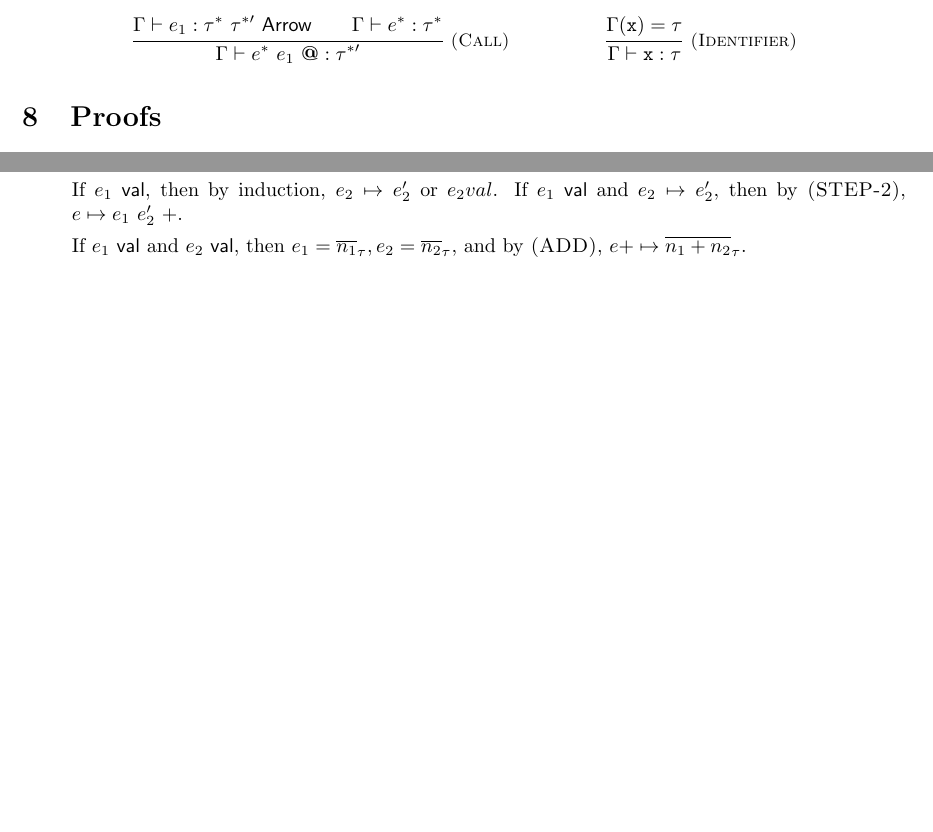
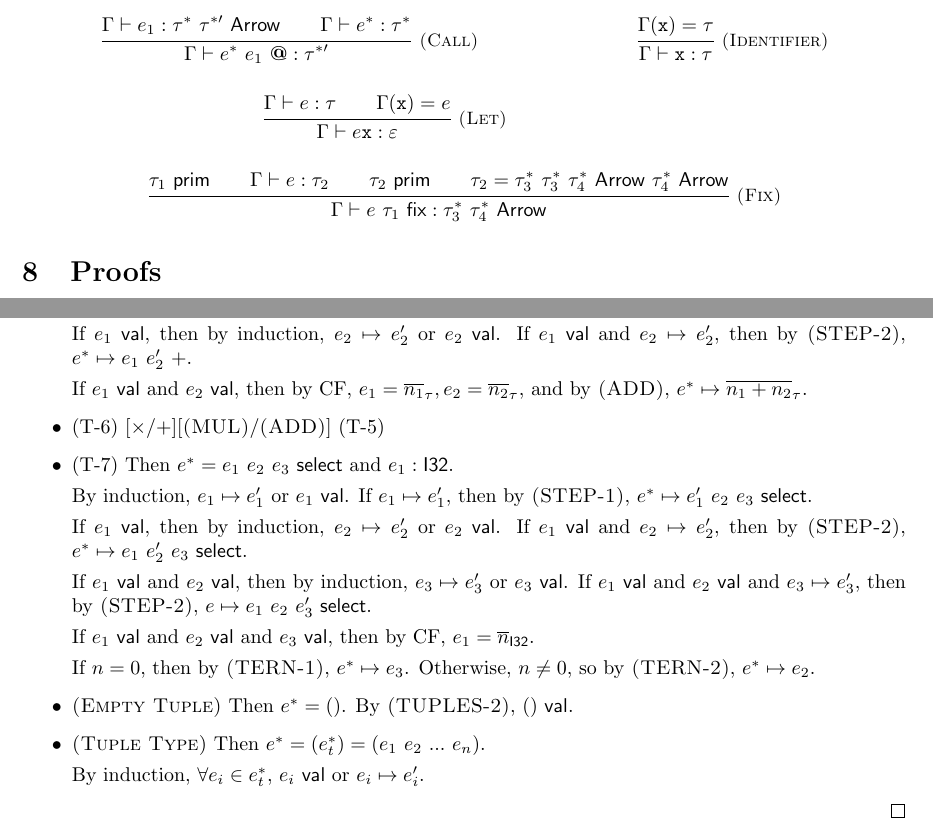
Before and after one commit to dvtate/PLT-coursework, a LaTeX paper (project/paper.tex): two parts of page 8 of 8 before the commit and two parts of page 8 of 9 after it, joined at a grey line, cut so that both start at the same text, the shorter picture padded with empty space. Compiled offline with pdfLaTeX.

Commit message:
fix some rules, remove sum types

```diff
--- a/project/paper.tex
+++ b/project/paper.tex
@@ -504,15 +510,25 @@ This is why we needed the step judgement :sweatsmile:
              m \val }
             {\typed{\ctx}{m}{\kwArrow{(\tau^*)}{\kwType{(v^*~ m~ \textbf{@})}}}}
 
-        \Rule{Call}
+        \and \Rule{Call}
             {\typed{\ctx}{e_1}{\kwArrow{\tau^*}{\tau^{*\prime}}}
                 \\ \typed{\ctx}{e^*}{\tau^*}}
             {\typed{\ctx}{e^*~ e_1~ \textbf{@}}{\tau^{*\prime}}}
 
-        \Rule{Identifier}
+        \and \Rule{Identifier}
             {\ctx(\kwid{x}) = \tau}
             {\typed{\ctx}{\kwid{x}}{\tau}}
+        \and \Rule{Let}
+            {\typed{\ctx}{e}{\tau}
+                \\ \ctx(\kwid{x}) = e}
+            {\typed{\ctx}{e \kwid{x}}{\varepsilon}}
 
+        \and \Rule{Fix}
+            {\tau_1 \prim
+                \\ \typed{\ctx}{e}{\tau_2}
+                \\ \tau_2 \prim
+                \\ \tau_2 = \kwArrow{\tau^*_3 ~ \kwArrow{\tau^*_3}{\tau^*_4}}{\tau^*_4}}
+            {\typed{\ctx}{\kwfix{e}{\tau_1}}{\kwArrow{\tau^*_3}{\tau^*_4}}}
     \end{mathpar}
 }
 
@@ -531,11 +547,43 @@ If $\etyped{e^*}{\tau^*}$ then either $e^*\step e^{*\prime}$ or $e_i \val~ \fora
 
-            By induction, $e_1 \step e_1'$ or $e_1 val$.
-            If $e_1 \step e_1'$, then by \Rulename{STEP-1}, $e \step e_1'~ e_2~ +$.
+            By induction, $e_1 \step e_1'$ or $e_1 \val$.
+            If $e_1 \step e_1'$, then by \Rulename{STEP-1}, $e^* \step e_1'~ e_2~ +$.
 
-            If $e_1 \val$, then by induction, $e_2 \step e_2'$ or $e_2 val$.
-            If $e_1 \val$ and $e_2 \step e_2'$, then by \Rulename{STEP-2}, $e \step e_1~ e_2'~ +$.
+            If $e_1 \val$, then by induction, $e_2 \step e_2'$ or $e_2 \val$.
+            If $e_1 \val$ and $e_2 \step e_2'$, then by \Rulename{STEP-2}, $e^* \step e_1~ e_2'~ +$.
 
-            If $e_1 \val$ and $e_2 \val$, then $e_1 = \kwnumlit{n_1}{\tau}, e_2 = \kwnumlit{n_2}{\tau}$, and by \Rulename{ADD}, $e+ \step \kwnumlit{n_1 + n_2}{\tau}$.
+            If $e_1 \val$ and $e_2 \val$, then by CF, $e_1 = \kwnumlit{n_1}{\tau}, e_2 = \kwnumlit{n_2}{\tau}$, and by \Rulename{ADD}, $e^* \step \kwnumlit{n_1 + n_2}{\tau}$.
+
+        \item (T-6)
+            $[\times / +][\Rulename{MUL} / \Rulename{ADD}]$ (T-5)
+
+        \item (T-7)
+            Then $e^* = \kwtern{e_1}{e_2}{e_3}$ and $\etyped{e_1}{\kwInt}$. %and $\etyped{e_2}{\tau}$ and $\etyped{e_3}{\tau}$ for some $\tau$.
+
+            By induction, $e_1 \step e_1'$ or $e_1 \val$.
+            If $e_1 \step e_1'$, then by \Rulename{STEP-1}, $e^* \step \kwtern{e_1'}{e_2}{e_3}$.
+
+            If $e_1 \val$, then by induction, $e_2 \step e_2'$ or $e_2 \val$.
+            If $e_1 \val$ and $e_2 \step e_2'$, then by \Rulename{STEP-2}, $e^* \step \kwtern{e_1}{e_2'}{e_3}$.
+
+            If $e_1 \val$ and $e_2 \val$, then by induction, $e_3 \step e_3'$ or $e_3 \val$.
+            If $e_1 \val$ and $e_2 \val$ and $e_3 \step e_3'$, then by \Rulename{STEP-2}, $e \step \kwtern{e_1}{e_2}{e_3'}$.
+
+            If $e_1 \val$ and $e_2 \val$ and $e_3 \val$, then by CF, $e_1 = \kwnumlit{n}{\kwInt}$.
+
+            If $n = 0$, then by \Rulename{TERN-1}, $e^* \step e_3$.
+            Otherwise, $n \neq 0$, so by \Rulename{TERN-2}, $e^* \step e_2$.
+
+        \item \Rulename{Empty Tuple}
+            Then $e^* = ()$. By \Rulename{TUPLES-2}, $() \val$.
+
+        \item \Rulename{Tuple Type}
+            Then $e^* = (e^*_t) = (e_1~ e_2~ ...~ e_n)$.
+
+            By induction, $\forall e_i \in e^*_t$, $e_i \val$ or $e_i \step e_i'$.
+
+            % Then either all elements are values or there exists some *first* steppable element
+            % if there's a steppable element, then e^*_t steps using STEP-{1,2}, so e^* steps using TUPLES-1
+            % if there are no steppable elements, then all elements are values, so e^* \val by TUPLES-2
     \end{itemize}
 \end{proof}
 
```
Also changed, not shown: project/paper.tex (122 more changed lines).
